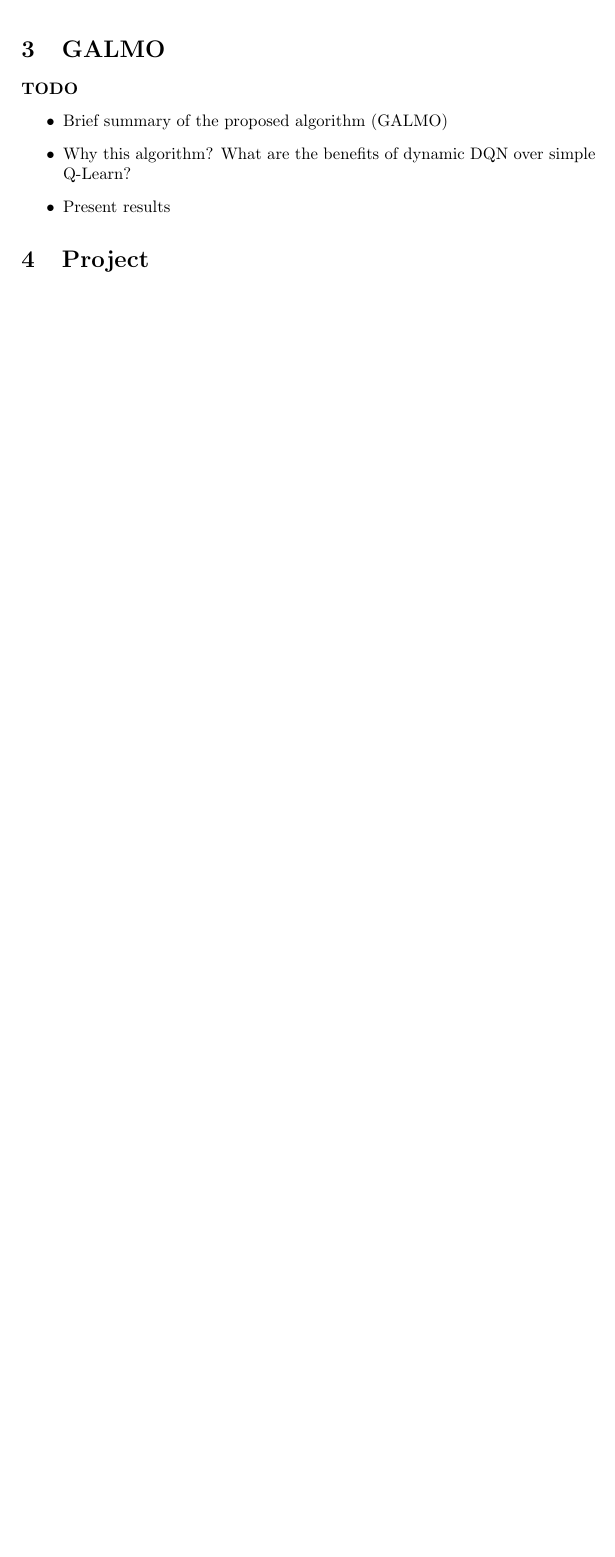
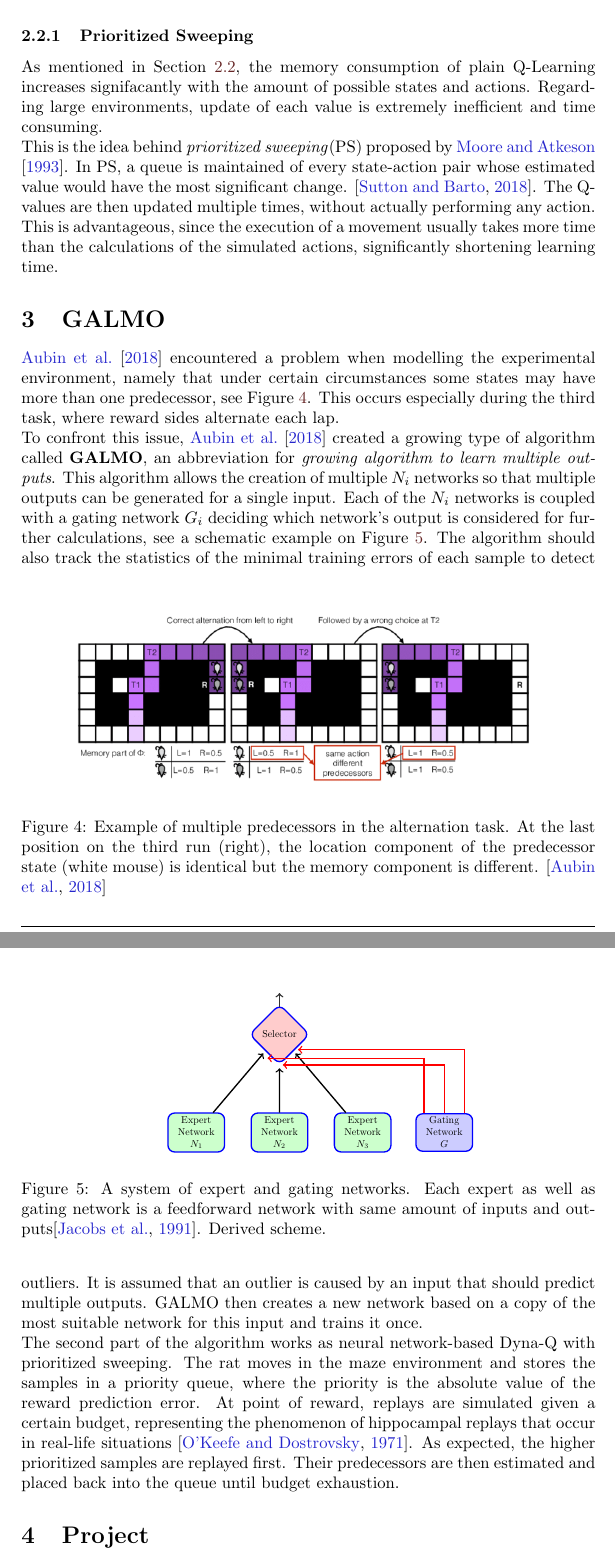
Before and after one commit to AAOsiik/CyberPhysicalSystems, a LaTeX paper (Seminar/Seminar.tex): part of page 5 of 6 before the commit and two parts of pages 5 and 6 of 7 after it, the two joined at a grey line, cut at the place of the change, the shorter picture padded with empty space. Compiled offline with pdfLaTeX.

Commit message:
GALMO chapter, PS Section, tikzimage for gating

```diff
--- a/Seminar/Seminar.tex
+++ b/Seminar/Seminar.tex
@@ -5,7 +5,11 @@
 \usepackage{amsmath,amssymb}
 \usepackage{alltt}
 \usepackage{natbib} % please use \citep and \citet instead of \cite
-
+\usepackage{tikz}
+\usetikzlibrary{positioning,automata}
+\usetikzlibrary{shapes.geometric}
+\usetikzlibrary{shapes.arrows}
+\usepackage{array}
 \usepackage{hyperref}
 \usepackage{xcolor}
 \definecolor{dark-red}{rgb}{0.4,0.15,0.15}
@@ -138 +144,4 @@ The Q-values are represented in a \textbf{Q-table} where each cell represents th
 	\par The challenge is to tune the parameters $\alpha , \gamma$ such that the best possible policy is found in minimal time.
+	\subsubsection{Prioritized Sweeping}
+	As mentioned in Section \ref{sec:qlearn}, the memory consumption of plain Q-Learning increases signifacantly with the amount of possible states and actions. Regarding large environments, update of each value is extremely inefficient and time consuming.
+	\par This is the idea behind \textit{prioritized sweeping}(PS) proposed by \citet{Moore93}. In PS, a queue is maintained of every state-action pair whose estimated value would have the most significant change. \citep{Sutton1998}. The Q-values are then updated multiple times, without actually performing any action. This is advantageous, since the execution of a movement usually takes more time than the calculations of the simulated actions, significantly shortening learning time.
@@ -140,13 +148,53 @@ The Q-values are represented in a \textbf{Q-table} where each cell represents th
 
 	\section{GALMO}
+	\begin{figure}[b]
+		\centering
+		\includegraphics[angle=0,width=0.9\textwidth]{./figs/MultiplePredecessors.png}
+		\caption{\label{fig:predecessors}Example of multiple predecessors in the alternation task. At the last position on the third run (right), the location component of the predecessor state (white mouse) is identical but the memory component is different. \citep{NeuralDynaQ}}
+	\end{figure}
 	\label{sec:galmo}
-	\textbf{TODO}
-	\begin{itemize}
-		\item Brief summary of the proposed algorithm (GALMO)
-		\item Why this algorithm? What are the benefits of dynamic DQN over simple Q-Learn?
-		\item Present results
-	\end{itemize}
+	\citet{NeuralDynaQ} encountered a problem when modelling the experimental environment, namely that under certain circumstances some states may have more than one predecessor, see Figure \ref{fig:predecessors}. This occurs especially during the third task, where reward sides alternate each lap.
+	\par To confront this issue, \citet{NeuralDynaQ} created a growing type of algorithm called \textbf{GALMO}, an abbreviation for \textit{growing algorithm to learn multiple outputs}. This algorithm allows the creation of multiple $N_i$ networks so that multiple outputs can be generated for a single input. Each of the $N_i$ networks is coupled with a gating network $G_i$ deciding which network's output is considered for further calculations, see a schematic example on Figure \ref{fig:example}. The algorithm should also track the statistics of the minimal training errors of each sample to detect outliers. It is assumed that an outlier is caused by an input that should predict multiple outputs. GALMO then creates a new network based on a copy of the most suitable network for this input and trains it once.
+	\par The second part of the algorithm works as neural network-based Dyna-Q with prioritized sweeping. The rat moves in the maze environment and stores the samples in a priority queue, where the priority is the absolute value of the reward prediction error. At point of reward, replays are simulated given a certain budget, representing the phenomenon of hippocampal replays that occur in real-life situations \citep{OKEEFE1971171}. As expected, the higher prioritized samples are replayed first. Their predecessors are then estimated and placed back into the queue until budget exhaustion.
+	\begin{figure}[t]
+		\centering
+		\begin{tikzpicture} [
+		scale=0.6,  every node/.style={scale=0.6},
+		block/.style    = { rectangle, draw=blue, thick,
+			fill=green!20, text width=5em, text centered,
+			rounded corners, minimum height=2em },
+		gate/.style    = { rectangle, draw=blue, thick,
+			fill=blue!20, text width=5em, text centered,
+			rounded corners, minimum height=2em },
+		outss/.style    = {diamond, draw=blue, thick,
+			fill=red!20, text width=4em, text centered,
+			rounded corners, minimum height=1.5em },
+		line/.style     = { draw, thick, ->, shorten >=2pt },
+		]
+		% Define nodes in a matrix
+		\matrix [column sep=5mm, row sep=10mm] {
 
+			& & \node [outss] (s) {Selector};  & &\\
+			& \node [block] (n1) {Expert\\ Network\\ $N_1$}; & \node [block] (n2) {Expert\\ Network\\ $N_2$}; & \node [block] (n3) {Expert\\ Network\\ $N_3$}; & \node [gate] (g) {Gating\\ Network\\ $G$};\\
+		};
+		% connect all nodes defined above
+		\begin{scope} [every path/.style=line]
+		\path (n1)        --    (s) ;
+		\path (n2)        --    (s);
+		\path (n3)        --    (s);
+		% Draw the links between gating
+		\path[->,thick,red]
+		([xshift=3mm] g.north west) |- ([yshift=-3mm] s.south west);
+		\path[->,thick,red]
+		([xshift=0mm] g.north) |- ([xshift=0mm] s.south);
+		\path[->,thick,red]
+		([xshift=-3mm] g.north east) |- ([xshift=0mm] s.south east);
+		\path[->,thick,black!80]
+		([yshift=-1mm] s.north) -- ([yshift=5mm] s.north);
+		\end{scope}
+		\end{tikzpicture}
+		\caption{\label{fig:example}A system of expert and gating networks. Each expert as well as gating network is a feedforward network with same amount of inputs and outputs\citep{AdaptiveMixture}. Derived scheme.}
+	\end{figure}
 
 	\section{Project}
 	\label{sec:project}
```
Also changed, not shown: Seminar/main.bib (+37 -0 lines), Seminar/Articles/Diplomarbeit_Schneider.pdf (added), Seminar/Images/ExplorationExploitation.png (added), Seminar/Seminar.bbl, Seminar/Seminar.pdf, Seminar/figs/MultiplePredecessors.png (added), Seminar/Seminar.tex (43 more changed lines), 5 other files. Lines whose indentation alone changed are shown as unchanged.
